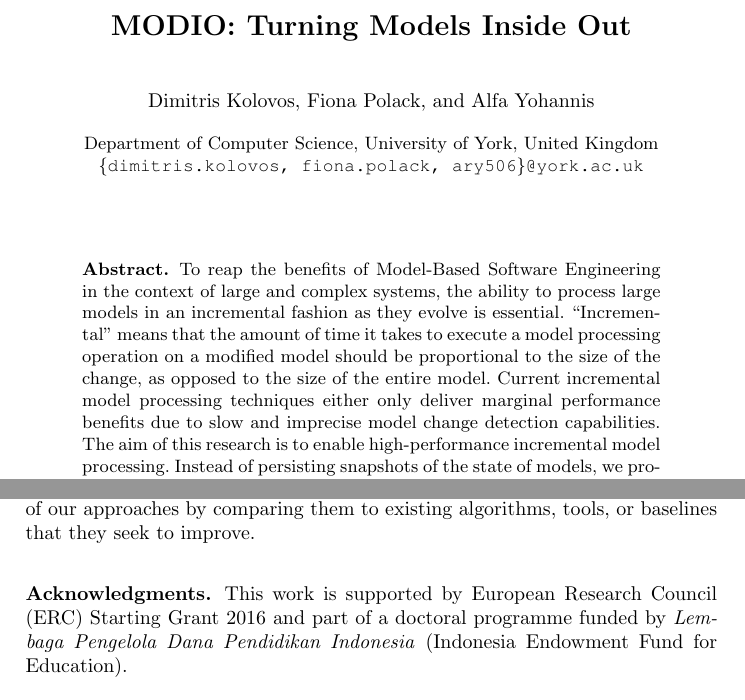
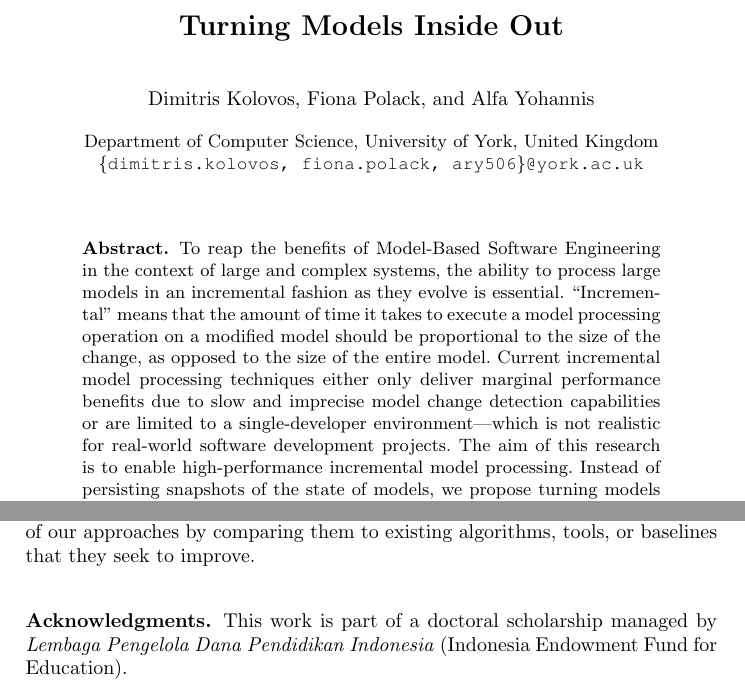
Before and after one commit to alfa-ryano/FlexMDE-2017, a LaTeX thesis (FlexMDE-2017.tex): two parts of pages 1 and 9 of 10, joined at a grey line, cut so that both start at the same text. Compiled offline with pdfLaTeX.

Commit message:
Update Title
Update Title

```diff
--- a/FlexMDE-2017.tex
+++ b/FlexMDE-2017.tex
@@ -45,9 +45,9 @@
 \renewcommand{\thelstlisting}{\arabic{lstlisting}}
 \renewcommand{\labelitemi}{$\bullet$}
 
-\title{MODIO: Turning Models Inside Out}
+\title{Turning Models Inside Out}
 %
-\titlerunning{MODIO: Turning Models Inside Out}  % abbreviated title (for running head)
+\titlerunning{Turning Models Inside Out}  % abbreviated title (for running head)
 %                                     also used for the TOC unless
 %                                     \toctitle is used
 %
@@ -65,7 +65,7 @@
 \maketitle              % typeset the title of the contribution
 
 \begin{abstract}
-To reap the benefits of Model-Based Software Engineering in the context of large and complex systems, the ability to process large models in an incremental fashion as they evolve is essential. ``Incremental" means that the amount of time it takes to execute a model processing operation on a modified model should be proportional to the size of the change, as opposed to the size of the entire model. Current incremental model processing techniques either only deliver marginal performance benefits due to slow and imprecise model change detection capabilities. The aim of this research is to enable high-performance incremental model processing. Instead of persisting snapshots of the state of models, we propose turning models inside out and persisting their change history. The proposed approach has the potential to deliver step-change performance benefits in incremental model processing, which will enable a wide range of advantages and novel capabilities.
+To reap the benefits of Model-Based Software Engineering in the context of large and complex systems, the ability to process large models in an incremental fashion as they evolve is essential. ``Incremental" means that the amount of time it takes to execute a model processing operation on a modified model should be proportional to the size of the change, as opposed to the size of the entire model. Current incremental model processing techniques either only deliver marginal performance benefits due to slow and imprecise model change detection capabilities or are limited to a single-developer environment---which is not realistic for real-world software development projects. The aim of this research is to enable high-performance incremental model processing. Instead of persisting snapshots of the state of models, we propose turning models inside out and persisting their change history. The proposed approach has the potential to deliver step-change performance benefits in incremental model processing, which will enable a wide range of advantages and novel capabilities.
 \end{abstract}
 
 \section{Introduction}
@@ -260,7 +260,7 @@ Evaluation in the large will be conducted through appropriate case studies in co
 \label{Conclusions}
 Through turning models inside out and persisting their change history, this paper propose change-based model as an approach to enable high-performance incremental model processing in collaborative development settings. The proposed approach has the potential to deliver step-change performance benefits (e.g. faster model persistence, comparison, and merging) in incremental model processing, which has the potential to enable analytics of models (e.g. trace and replay model history, develop insight how modelling tools used). For future works, we will develop dedicated algorithms and data structures to reduce the cost of change-based model loading, a change-based format to persist models, change-compression operations to reduce the size of a model, a compact textual format to minimise space size, a hybrid model persistence format to incorporate change-based and state-based models, and support for existing modelling tools. Comparative evaluation will be conducted to assess the benefits and limitation of our approaches by comparing them to existing algorithms, tools, or baselines that they seek to improve.
 
-\subsubsection*{Acknowledgments.} This work is supported by European Research Council (ERC) Starting Grant 2016 and part of a doctoral programme funded by \emph{Lembaga Pengelola Dana Pendidikan Indonesia} (Indonesia Endowment Fund for Education).
+\subsubsection*{Acknowledgments.} This work is part of a doctoral scholarship managed by \emph{Lembaga Pengelola Dana Pendidikan Indonesia} (Indonesia Endowment Fund for Education).
 
 \bibliography{references}
 \bibliographystyle{splncs}
```
